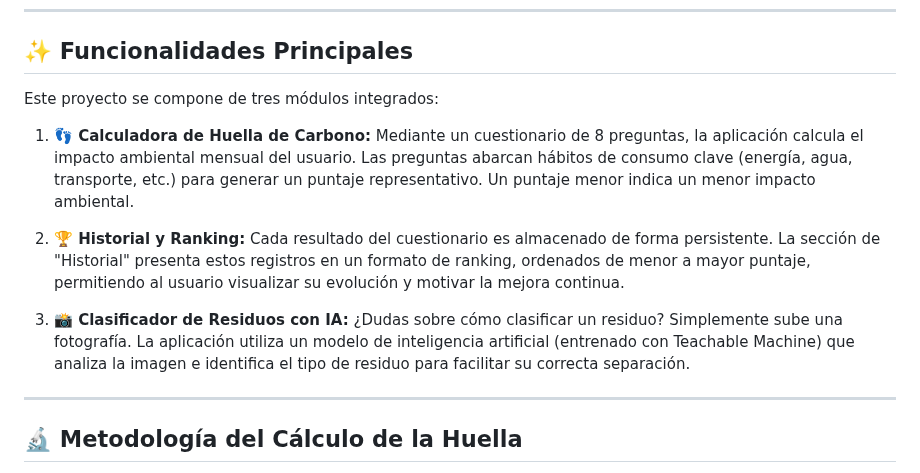
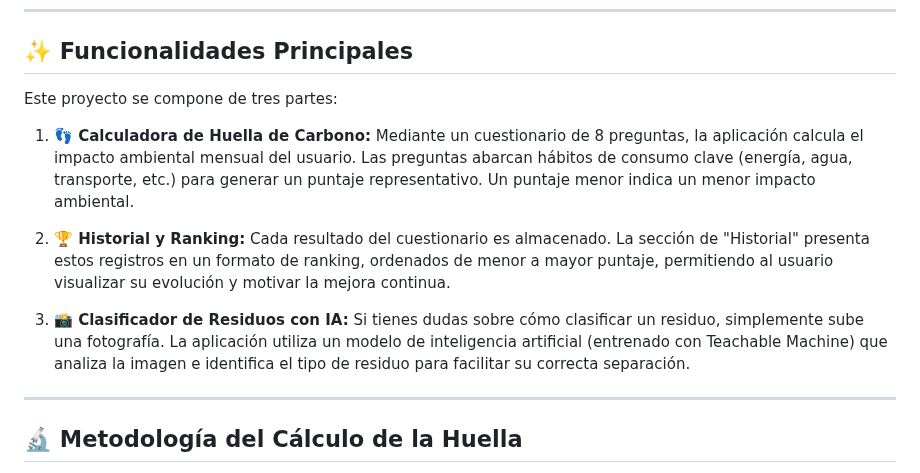
Before and after one commit to renata-feme/proyectoKodland2, a Markdown page: README.md, the part around one of its changes. Rendered like a GitHub page.

Commit message:
mod. readme

```diff
--- a/README.md
+++ b/README.md
@@ -10,13 +10,13 @@ Live Green es una aplicación web diseñada para promover la conciencia ambienta
 
 ## ✨ Funcionalidades Principales
 
-Este proyecto se compone de tres módulos integrados:
+Este proyecto se compone de tres partes:
 
 1.  **👣 Calculadora de Huella de Carbono:** Mediante un cuestionario de 8 preguntas, la aplicación calcula el impacto ambiental mensual del usuario. Las preguntas abarcan hábitos de consumo clave (energía, agua, transporte, etc.) para generar un puntaje representativo. Un puntaje menor indica un menor impacto ambiental.
 
-2.  **🏆 Historial y Ranking:** Cada resultado del cuestionario es almacenado de forma persistente. La sección de "Historial" presenta estos registros en un formato de ranking, ordenados de menor a mayor puntaje, permitiendo al usuario visualizar su evolución y motivar la mejora continua.
+2.  **🏆 Historial y Ranking:** Cada resultado del cuestionario es almacenado. La sección de "Historial" presenta estos registros en un formato de ranking, ordenados de menor a mayor puntaje, permitiendo al usuario visualizar su evolución y motivar la mejora continua.
 
-3.  **📸 Clasificador de Residuos con IA:** ¿Dudas sobre cómo clasificar un residuo? Simplemente sube una fotografía. La aplicación utiliza un modelo de inteligencia artificial (entrenado con Teachable Machine) que analiza la imagen e identifica el tipo de residuo para facilitar su correcta separación.
+3.  **📸 Clasificador de Residuos con IA:** Si tienes dudas sobre cómo clasificar un residuo, simplemente sube una fotografía. La aplicación utiliza un modelo de inteligencia artificial (entrenado con Teachable Machine) que analiza la imagen e identifica el tipo de residuo para facilitar su correcta separación.
 
 ---
 
```
Also changed, not shown: other parts of README.md (+1 -1 lines).
